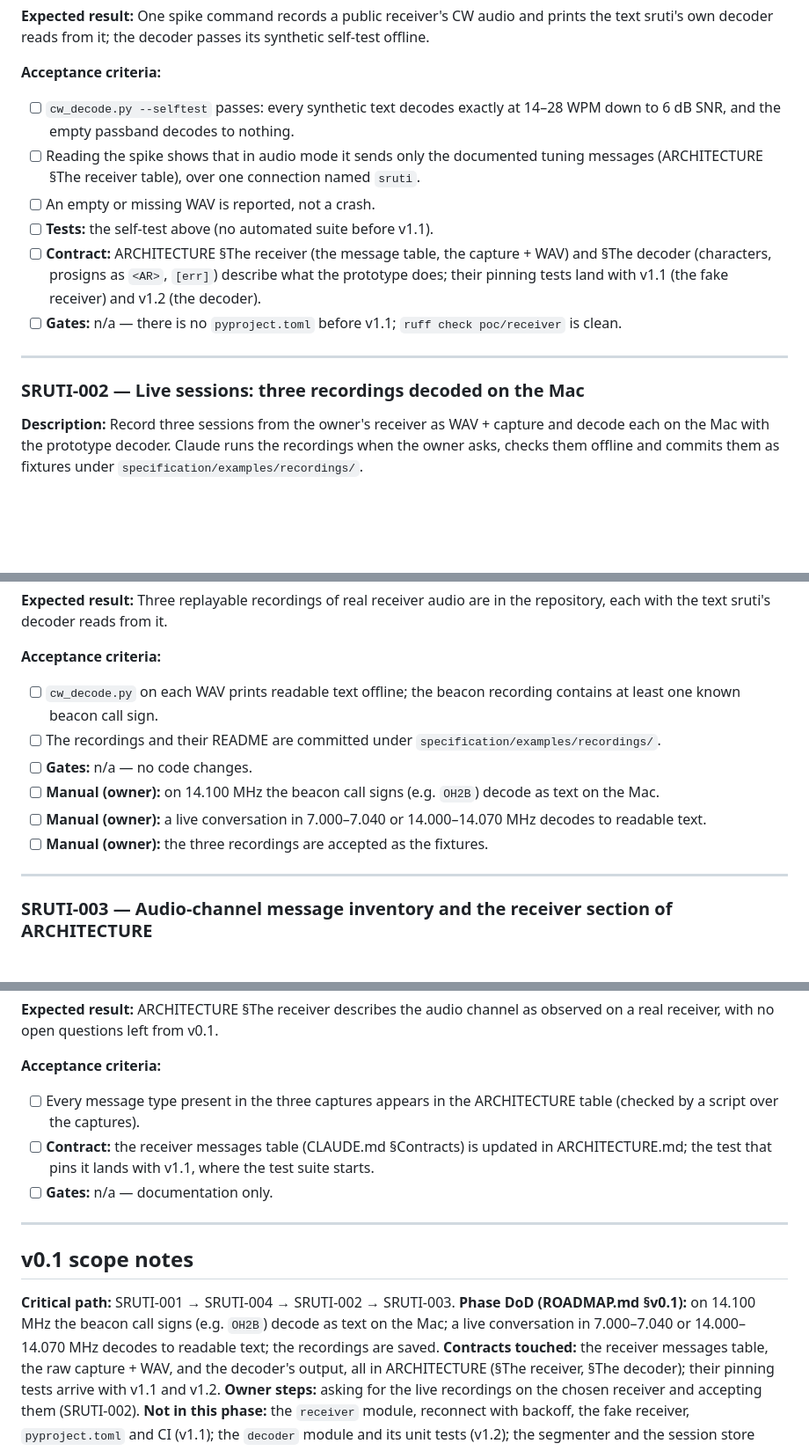
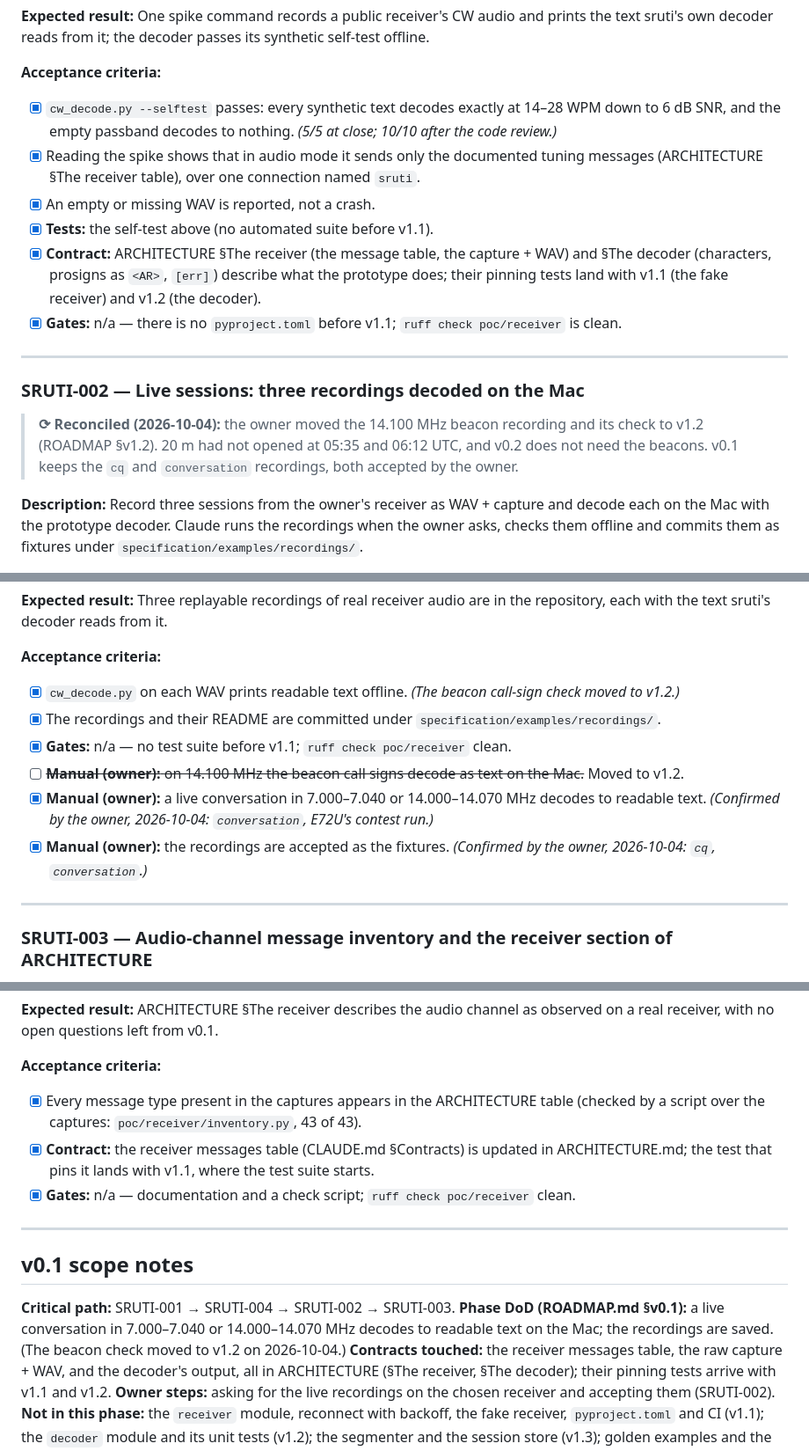
Before and after one commit to ichMaster/sruti, a Markdown page: specification/implementation/v0.1-issues.md, 3 parts joined by grey strips. Shown at 88% size. GitHub-like rendering; blank space fills up the shorter version.

```diff
--- a/specification/implementation/v0.1-issues.md
+++ b/specification/implementation/v0.1-issues.md
@@ -134,20 +134,24 @@ One spike command records a public receiver's CW audio and prints the text sruti
 it; the decoder passes its synthetic self-test offline.
 
 **Acceptance criteria:**
-- [ ] `cw_decode.py --selftest` passes: every synthetic text decodes exactly at 14–28 WPM down to 6 dB SNR,
-      and the empty passband decodes to nothing.
-- [ ] Reading the spike shows that in audio mode it sends only the documented tuning messages (ARCHITECTURE
+- [x] `cw_decode.py --selftest` passes: every synthetic text decodes exactly at 14–28 WPM down to 6 dB SNR,
+      and the empty passband decodes to nothing. *(5/5 at close; 10/10 after the code review.)*
+- [x] Reading the spike shows that in audio mode it sends only the documented tuning messages (ARCHITECTURE
       §The receiver table), over one connection named `sruti`.
-- [ ] An empty or missing WAV is reported, not a crash.
-- [ ] **Tests:** the self-test above (no automated suite before v1.1).
-- [ ] **Contract:** ARCHITECTURE §The receiver (the message table, the capture + WAV) and §The decoder
+- [x] An empty or missing WAV is reported, not a crash.
+- [x] **Tests:** the self-test above (no automated suite before v1.1).
+- [x] **Contract:** ARCHITECTURE §The receiver (the message table, the capture + WAV) and §The decoder
       (characters, prosigns as `<AR>`, `[err]`) describe what the prototype does; their pinning tests land
       with v1.1 (the fake receiver) and v1.2 (the decoder).
-- [ ] **Gates:** n/a — there is no `pyproject.toml` before v1.1; `ruff check poc/receiver` is clean.
+- [x] **Gates:** n/a — there is no `pyproject.toml` before v1.1; `ruff check poc/receiver` is clean.
 
 ---
 
 ### SRUTI-002 — Live sessions: three recordings decoded on the Mac
+
+> **⟳ Reconciled (2026-10-04):** the owner moved the 14.100 MHz beacon recording and its check to v1.2
+> (ROADMAP §v1.2). 20 m had not opened at 05:35 and 06:12 UTC, and v0.2 does not need the beacons. v0.1
+> keeps the `cq` and `conversation` recordings, both accepted by the owner.
 
 **Description:**
 Record three sessions from the owner's receiver as WAV + capture and decode each on the Mac with the
@@ -174,13 +178,15 @@ Three replayable recordings of real receiver audio are in the repository, each w
 decoder reads from it.
 
 **Acceptance criteria:**
-- [ ] `cw_decode.py` on each WAV prints readable text offline; the beacon recording contains at least one
-      known beacon call sign.
-- [ ] The recordings and their README are committed under `specification/examples/recordings/`.
-- [ ] **Gates:** n/a — no code changes.
-- [ ] **Manual (owner):** on 14.100 MHz the beacon call signs (e.g. `OH2B`) decode as text on the Mac.
-- [ ] **Manual (owner):** a live conversation in 7.000–7.040 or 14.000–14.070 MHz decodes to readable text.
-- [ ] **Manual (owner):** the three recordings are accepted as the fixtures.
+- [x] `cw_decode.py` on each WAV prints readable text offline. *(The beacon call-sign check moved to
+      v1.2.)*
+- [x] The recordings and their README are committed under `specification/examples/recordings/`.
+- [x] **Gates:** n/a — no test suite before v1.1; `ruff check poc/receiver` clean.
+- [ ] ~~**Manual (owner):** on 14.100 MHz the beacon call signs decode as text on the Mac.~~ Moved to v1.2.
+- [x] **Manual (owner):** a live conversation in 7.000–7.040 or 14.000–14.070 MHz decodes to readable
+      text. *(Confirmed by the owner, 2026-10-04: `conversation`, E72U's contest run.)*
+- [x] **Manual (owner):** the recordings are accepted as the fixtures. *(Confirmed by the owner,
+      2026-10-04: `cq`, `conversation`.)*
 
 ---
 
@@ -207,20 +213,19 @@ ARCHITECTURE §The receiver describes the audio channel as observed on a real re
 questions left from v0.1.
 
 **Acceptance criteria:**
-- [ ] Every message type present in the three captures appears in the ARCHITECTURE table (checked by a
-      script over the captures).
-- [ ] **Contract:** the receiver messages table (CLAUDE.md §Contracts) is updated in ARCHITECTURE.md; the
+- [x] Every message type present in the captures appears in the ARCHITECTURE table (checked by a script
+      over the captures: `poc/receiver/inventory.py`, 43 of 43).
+- [x] **Contract:** the receiver messages table (CLAUDE.md §Contracts) is updated in ARCHITECTURE.md; the
       test that pins it lands with v1.1, where the test suite starts.
-- [ ] **Gates:** n/a — documentation only.
+- [x] **Gates:** n/a — documentation and a check script; `ruff check poc/receiver` clean.
 
 ---
 
 ## v0.1 scope notes
 
 **Critical path:** SRUTI-001 → SRUTI-004 → SRUTI-002 → SRUTI-003.
-**Phase DoD (ROADMAP.md §v0.1):** on 14.100 MHz the beacon call signs (e.g. `OH2B`) decode as text on the
-Mac; a live conversation in 7.000–7.040 or 14.000–14.070 MHz decodes to readable text; the recordings are
-saved.
+**Phase DoD (ROADMAP.md §v0.1):** a live conversation in 7.000–7.040 or 14.000–14.070 MHz decodes to
+readable text on the Mac; the recordings are saved. (The beacon check moved to v1.2 on 2026-10-04.)
 **Contracts touched:** the receiver messages table, the raw capture + WAV, and the decoder's output, all in
 ARCHITECTURE (§The receiver, §The decoder); their pinning tests arrive with v1.1 and v1.2.
 **Owner steps:** asking for the live recordings on the chosen receiver and accepting them (SRUTI-002).
```
Also changed, not shown: specification/ROADMAP.md (+4 -3 lines), specification/implementation/v0.1-execution-report.md (+18 -14 lines).
